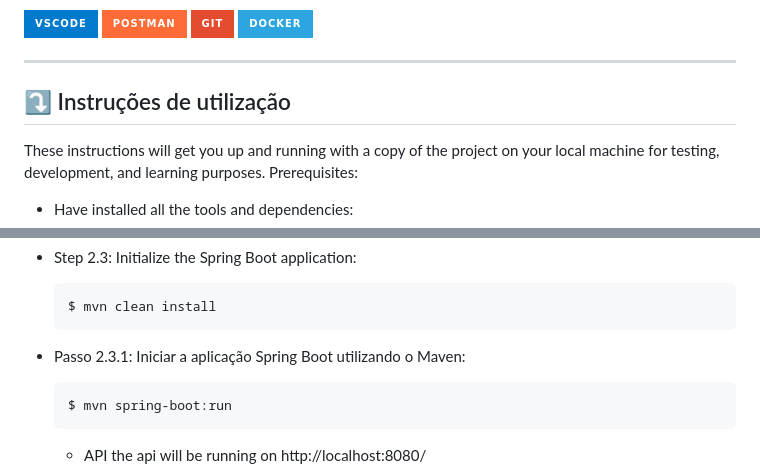
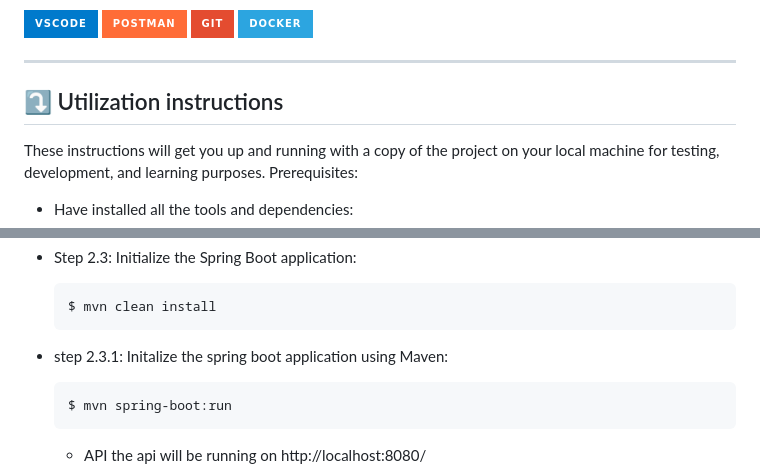
Before and after one commit to Guimathis/todosimple-api, a Markdown page: README.md, 2 parts joined by grey strips. Drawn GitHub-style; badges without logos.

````diff
--- a/README.md
+++ b/README.md
@@ -34,7 +34,7 @@ Is a simple application where a user can sign up, realize log in to receive an a
 
 ---
 
-## ⤵ Instruções de utilização
+## ⤵ Utilization instructions
 
 These instructions will get you up and running with a copy of the project on your local machine for testing, development, and learning purposes.
 Prerequisites:
@@ -81,7 +81,7 @@ Prerequisites:
   ```bash
   $ mvn clean install
   ```
-- Passo 2.3.1: Iniciar a aplicação Spring Boot utilizando o Maven:
+- step 2.3.1: Initalize the spring boot application using Maven:
   ```bash
   $ mvn spring-boot:run
   ```
````
